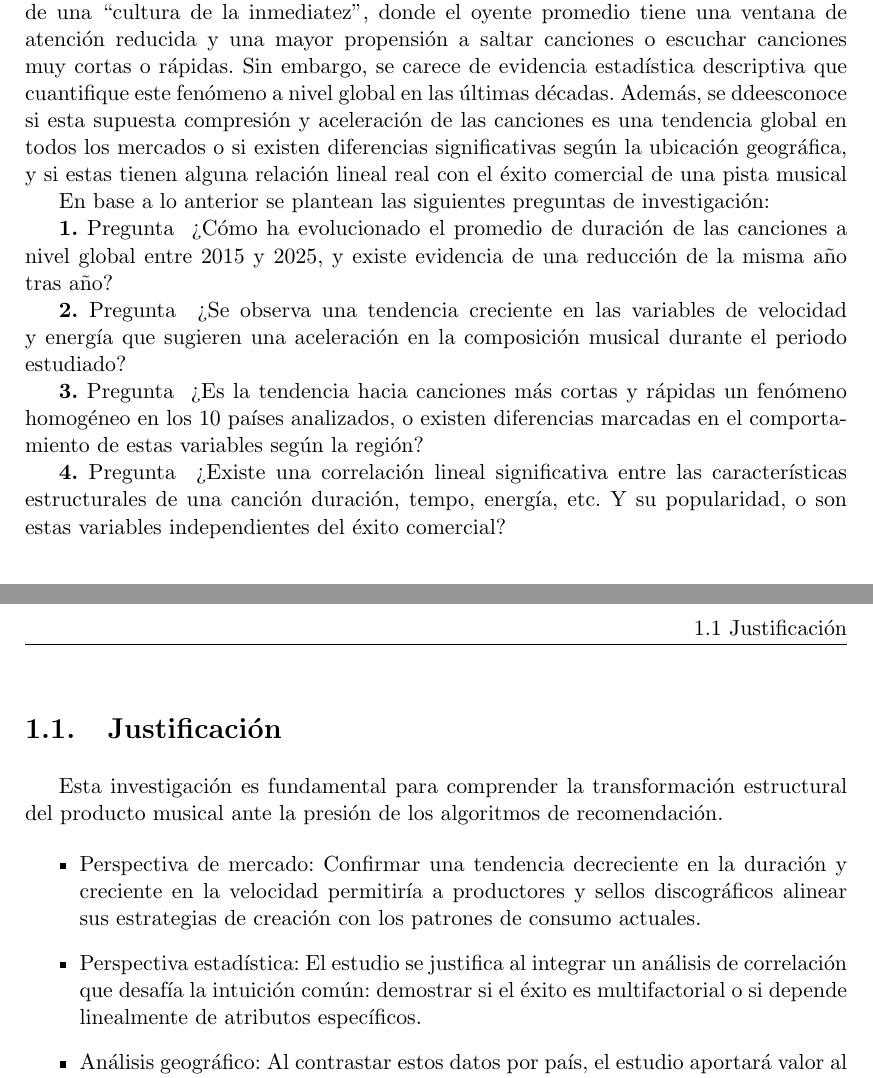
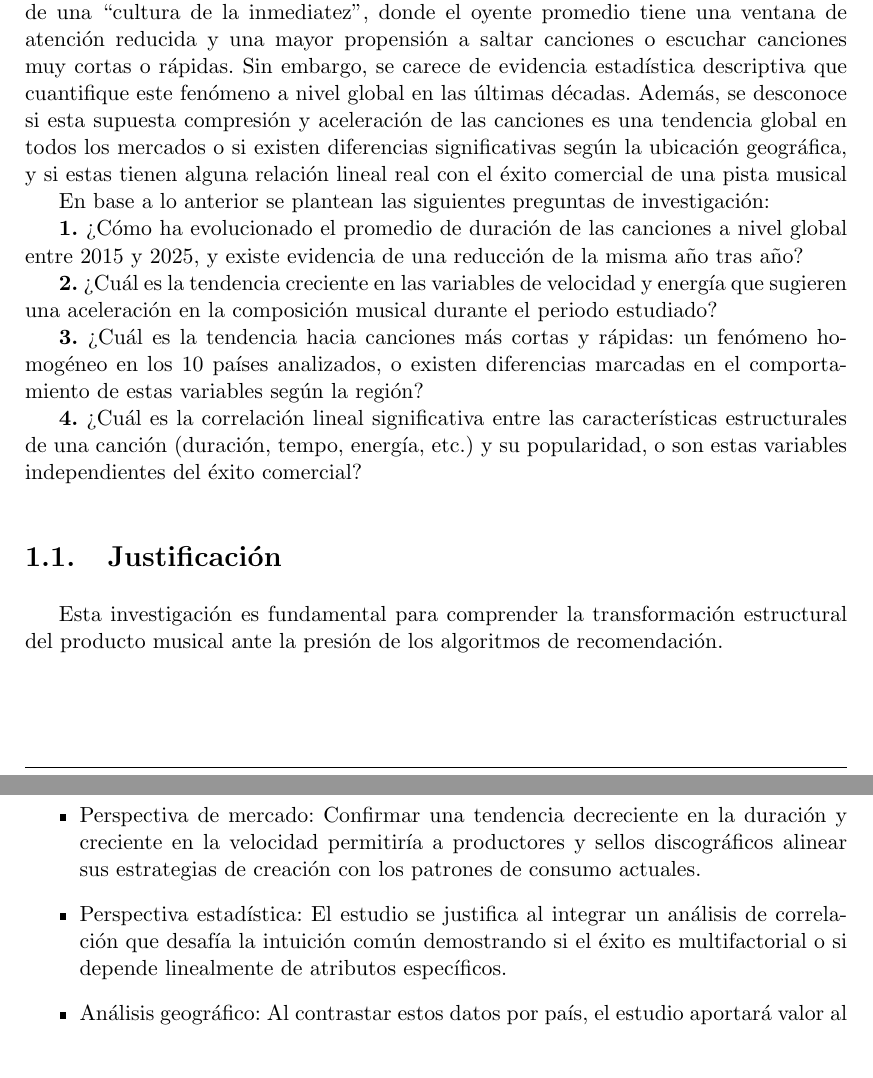
Before and after one commit to Jtorres1000/trabajo-final, an R Markdown document (informe.Rmd): two parts of pages 6 and 7 of 16, joined at a grey line, cut so that both start at the same text. The pictures show the output file informe.pdf that the author committed with the source.

```diff
--- a/informe.Rmd
+++ b/informe.Rmd
@@ -19,7 +19,7 @@
 escudo: "Latex/Classes/Escudos/faces"
 
 # --- Bibliografía ---
-bibliography: El análisis comprende los datos generados entre el 1 de enero de 2015 y el 31 de diciembre de 2025.
+bibliography:
 # --- Configuración de Salida ---
 output:
   pdf_document:
@@ -61,19 +61,19 @@
 
 En la última década, hay una proliferación de formatos de video corto en plataformas como TikTok, y su posterior adopción por YouTube Shorts e Instagram Reels. Ha modificado los patrones de consumo de contenido, reduciendo la ventana de atención del usuario promedio y fomentando una cultura de la inmediatez.
 Por otro lado, la industria musical contemporánea ha transitado de un modelo basado en la venta física a uno dominado por el streaming . Este cambio en los hábitos de consumo sugiere la aparición de una "cultura de la inmediatez", donde el oyente promedio tiene una ventana de atención reducida y una mayor propensión a saltar canciones o escuchar canciones muy cortas o rápidas.
-Sin embargo, se carece de evidencia estadística descriptiva que cuantifique este fenómeno a nivel global en las últimas décadas. Además, se ddeesconoce si esta supuesta compresión y aceleración de las canciones es una tendencia global en todos los mercados o si existen diferencias significativas según la ubicación geográfica, y si estas tienen alguna relación lineal real con el éxito comercial de una pista musical
+Sin embargo, se carece de evidencia estadística descriptiva que cuantifique este fenómeno a nivel global en las últimas décadas. Además, se desconoce si esta supuesta compresión y aceleración de las canciones es una tendencia global en todos los mercados o si existen diferencias significativas según la ubicación geográfica, y si estas tienen alguna relación lineal real con el éxito comercial de una pista musical
 
 En base a lo anterior se plantean las siguientes preguntas de investigación:
 
-\textbf{1.}	Pregunta \ ¿Cómo ha evolucionado el promedio de duración de las canciones a nivel global entre 2015 y 2025, y existe evidencia de una reducción de la misma año tras año?
+\textbf{1.}	¿Cómo ha evolucionado el promedio de duración de las canciones a nivel global entre 2015 y 2025, y existe evidencia de una reducción de la misma año tras año?
 
-\textbf{2.}	Pregunta \ ¿Se observa una tendencia creciente en las variables de velocidad y energía que sugieren una aceleración en la composición musical durante el periodo estudiado?
+\textbf{2.}	¿Cuál es la tendencia creciente en las variables de velocidad y energía que sugieren una aceleración en la composición musical durante el periodo estudiado?
 
 
-\textbf{3.}	Pregunta \ ¿Es la tendencia hacia canciones más cortas y rápidas un fenómeno homogéneo en los 10 países analizados, o existen diferencias marcadas en el comportamiento de estas variables según la región?
+\textbf{3.} ¿Cuál es la tendencia hacia canciones más cortas y rápidas: un fenómeno homogéneo en los 10 países analizados, o existen diferencias marcadas en el comportamiento de estas variables según la región?
 
 
-\textbf{4.}	Pregunta \ ¿Existe una correlación lineal significativa entre las características estructurales de una canción duración, tempo, energía, etc. Y su popularidad, o son estas variables independientes del éxito comercial?
+\textbf{4.} ¿Cuál es la correlación lineal significativa entre las características estructurales de una canción (duración, tempo, energía, etc.) y su popularidad, o son estas variables independientes del éxito comercial?
 
 
 \section{Justificación}
@@ -82,7 +82,7 @@
 
 * Perspectiva de mercado: Confirmar una tendencia decreciente en la duración y creciente en la velocidad permitiría a productores y sellos discográficos alinear sus estrategias de creación con los patrones de consumo actuales.
 
-* Perspectiva estadística: El estudio se justifica al integrar un análisis de correlación que desafía la intuición común: demostrar si el éxito es multifactorial o si depende linealmente de atributos específicos.
+* Perspectiva estadística: El estudio se justifica al integrar un análisis de correlación que desafía la intuición común demostrando si el éxito es multifactorial o si depende linealmente de atributos específicos.
 
 * Análisis geográfico: Al contrastar estos datos por país, el estudio aportará valor al identificar si la globalización digital está homogeneizando los rasgos culturales de la música o si persisten resistencias locales ante la tendencia a contenido breve.
 
```
Also changed, not shown: informe.pdf, informe.Rmd (2 more changed lines).
